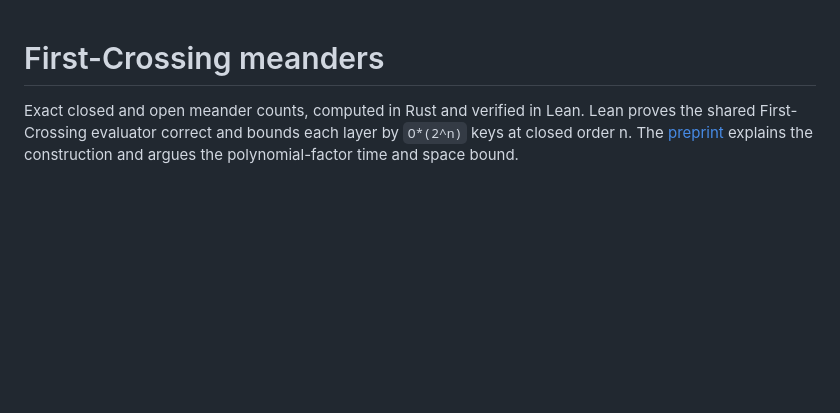
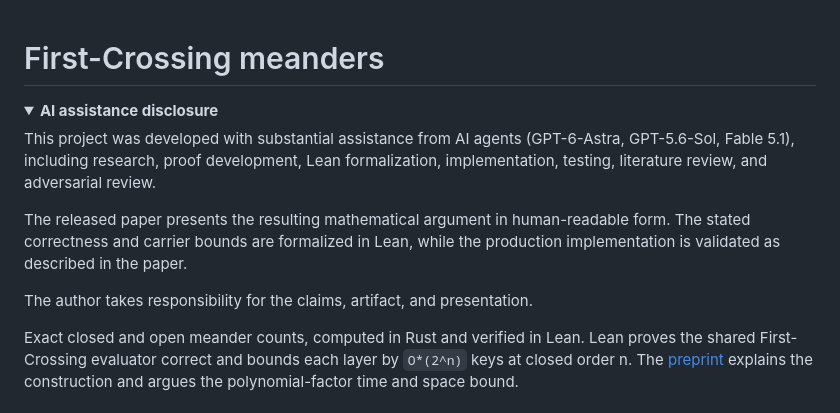
Before and after one commit to zouxuoz/first-crossing-meanders, a Markdown page: README.md, the part around the change. Drawn GitHub-style; folded sections open; blank space fills up the shorter version.

Commit message:
Add AI assistance disclosure to README

```diff
--- a/README.md
+++ b/README.md
@@ -1,4 +1,15 @@
 # First-Crossing meanders
+
+<details>
+<summary><strong>AI assistance disclosure</strong></summary>
+
+This project was developed with substantial assistance from AI agents (GPT-6-Astra, GPT-5.6-Sol, Fable 5.1), including research, proof development, Lean formalization, implementation, testing, literature review, and adversarial review.
+
+The released paper presents the resulting mathematical argument in human-readable form. The stated correctness and carrier bounds are formalized in Lean, while the production implementation is validated as described in the paper.
+
+The author takes responsibility for the claims, artifact, and presentation.
+
+</details>
 
 Exact closed and open meander counts, computed in Rust and verified in Lean.
 Lean proves the shared First-Crossing evaluator correct and bounds each layer
```
